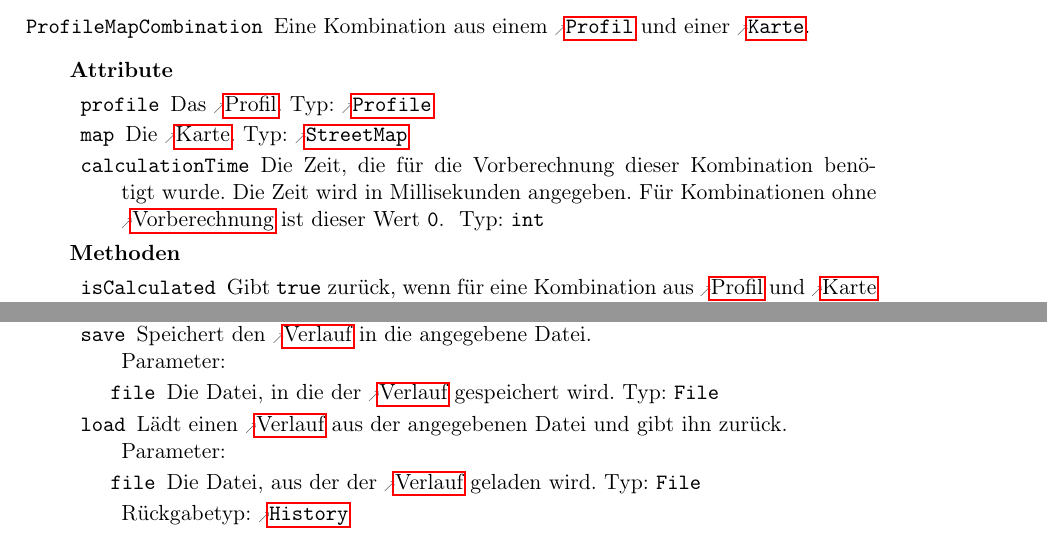
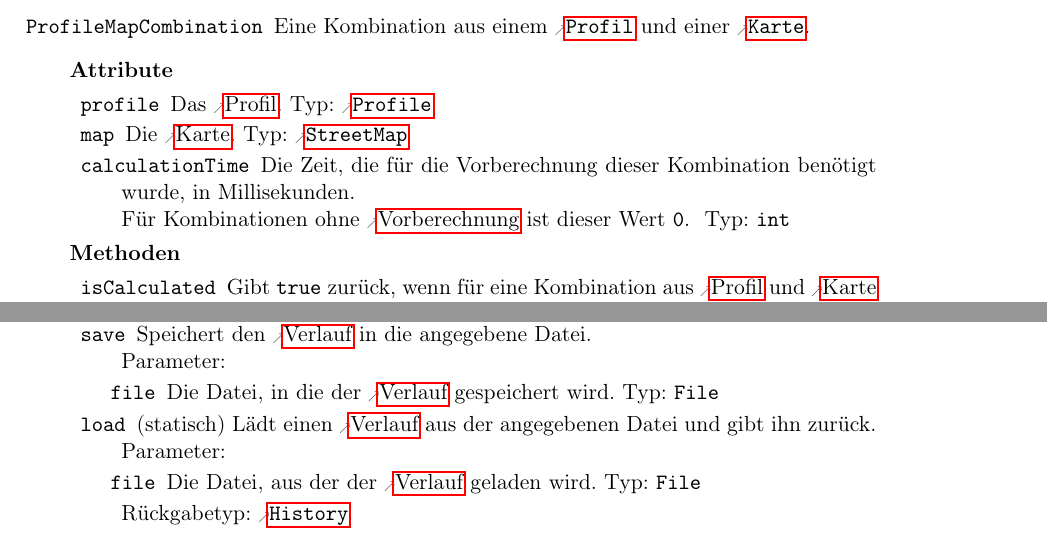
Before and after one commit to routeKIT/routeKIT, a LaTeX document (entwurf/entwurf.tex): two parts of pages 14 and 23 of 26, joined at a grey line, cut so that both start at the same text. Compiled offline with pdfLaTeX.

Commit message:
Entwurf: noch mehr Korrekturen (statische Methoden gekennzeichnet)

```diff
--- a/entwurf/entwurf.tex
+++ b/entwurf/entwurf.tex
@@ -1170,14 +1170,16 @@ Bezeichner und weiterer Code sind in \code{dicktengleicher Schrift} gesetzt.
 \package{Models} {
 Dieses Paket enthält die Models aus der \gls{mvc}-Architektur.
 }
-{  \class{ProfileMapCombination}
+{
+  \class{ProfileMapCombination}
         {Eine Kombination aus einem \reftype{Profile}[Profil] und einer \reftype{StreetMap}[Karte].}
         {
           \attr{profile}{Profile}{Das \gls{profil}.}
           \attr{map}{StreetMap}{Die \gls{karte}.}
-          \attr{calculationTime}{int}{
-            Die Zeit, die für die Vorberechnung dieser Kombination benötigt wurde.
-            Die Zeit wird in Millisekunden angegeben.
+          \attr{calculationTime}{int}
+               {
+                  Die Zeit, die für die Vorberechnung dieser Kombination benötigt wurde, in Millisekunden.
+
                   Für Kombinationen ohne \gls{vorberechnung} ist dieser Wert \code{0}.
                }
         }
@@ -1739,7 +1741,7 @@ Zusammen mit einem Namen ergeben sie \reftype{StreetMap}.
                  {
                    \param{file}{File}{Die Datei, aus der der \gls{verlauf} geladen wird.}
                  }
-                 {Lädt einen \gls{verlauf} aus der angegebenen Datei und gibt ihn zurück.}
+                 {(statisch) Lädt einen \gls{verlauf} aus der angegebenen Datei und gibt ihn zurück.}
         }
   \class{HistoryEntry}
         {Ein Eintrag im \gls{verlauf}.}
```
Also changed, not shown: entwurf/entwurf.tex (4 more changed lines). Lines whose indentation alone changed are shown as unchanged.
